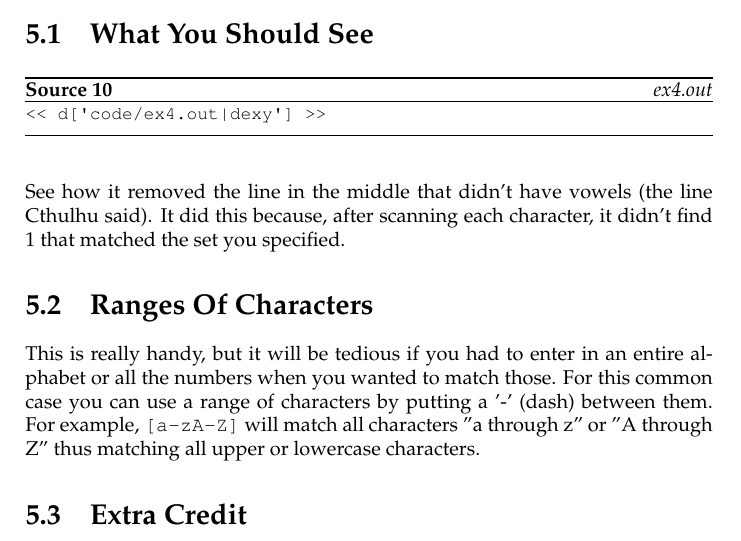
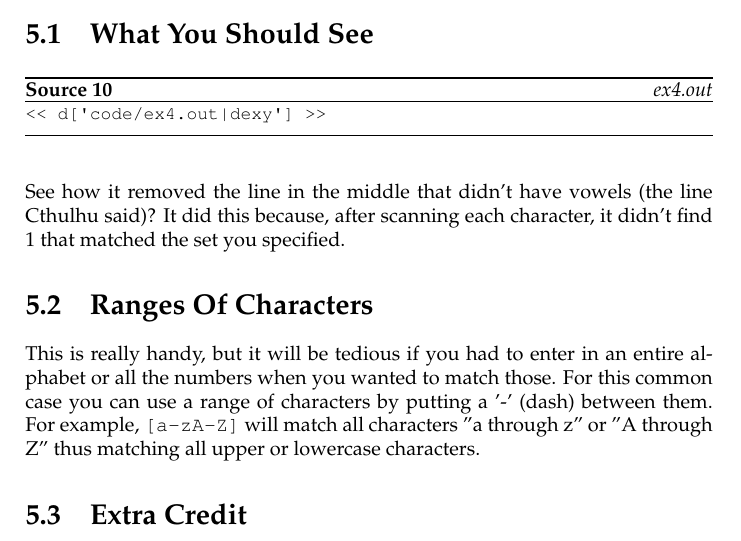
Before and after one commit to zedz/lrethw-cn, a LaTeX thesis (book.tex, which reads ex4.tex): part of page 30 of 129, cut so that both start at the same text. Compiled offline with pdfLaTeX.

Commit message:
Typo in Ex4.

```diff
--- a/ex4.tex
+++ b/ex4.tex
@@ -37,7 +37,7 @@ get before I continue.
 \end{code}
 
 See how it removed the line in the middle that didn't have vowels (the
-line Cthulhu said).  It did this because, after scanning each character,
+line Cthulhu said)?  It did this because, after scanning each character,
 it didn't find 1 that matched the set you specified.
 
 \section{Ranges Of Characters}
```
